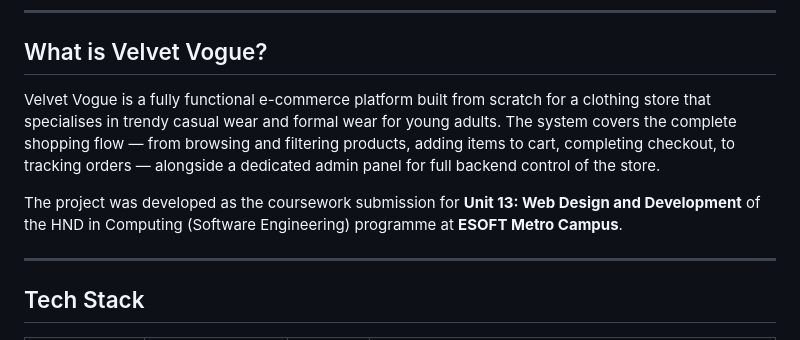
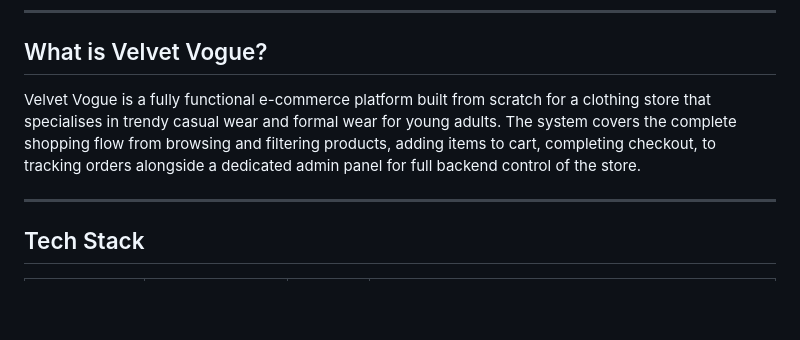
Before and after one commit to Tishalan/Velvet-Vogue, a Markdown page: README.md, the part around one of its changes. Rendered like a GitHub page; blank space fills up the shorter version.

```diff
--- a/README.md
+++ b/README.md
@@ -16,9 +16,7 @@
 
 ## What is Velvet Vogue?
 
-Velvet Vogue is a fully functional e-commerce platform built from scratch for a clothing store that specialises in trendy casual wear and formal wear for young adults. The system covers the complete shopping flow — from browsing and filtering products, adding items to cart, completing checkout, to tracking orders — alongside a dedicated admin panel for full backend control of the store.
-
-The project was developed as the coursework submission for **Unit 13: Web Design and Development** of the HND in Computing (Software Engineering) programme at **ESOFT Metro Campus**.
+Velvet Vogue is a fully functional e-commerce platform built from scratch for a clothing store that specialises in trendy casual wear and formal wear for young adults. The system covers the complete shopping flow from browsing and filtering products, adding items to cart, completing checkout, to tracking orders alongside a dedicated admin panel for full backend control of the store.
 
 ---
 
```
Also changed, not shown: other parts of README.md (+16 -4 lines).
